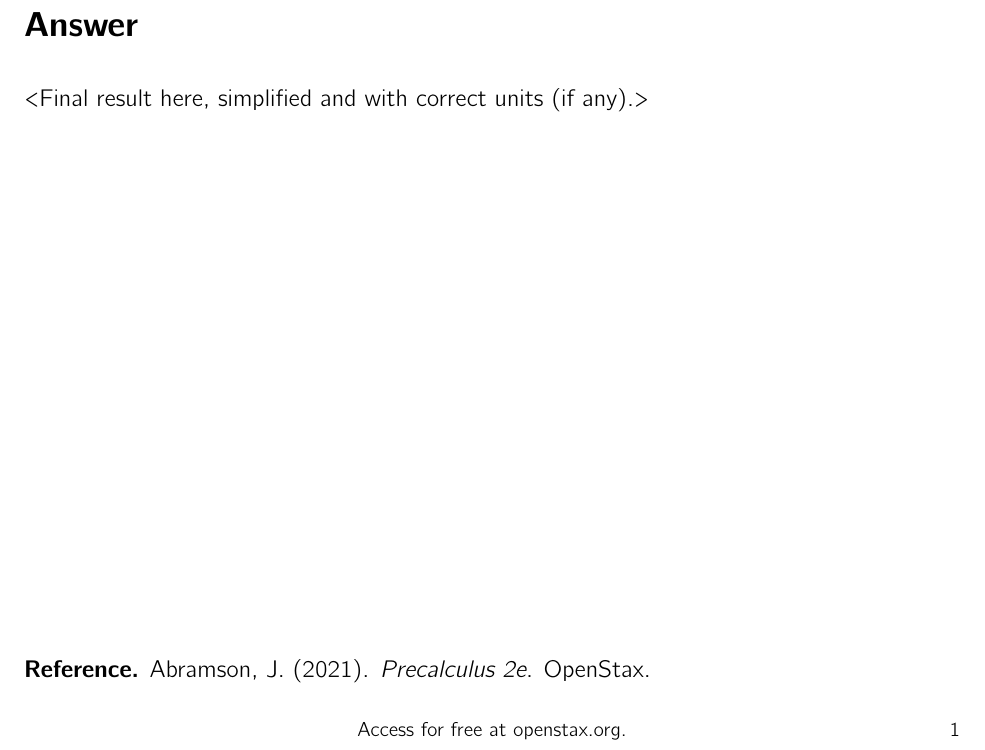
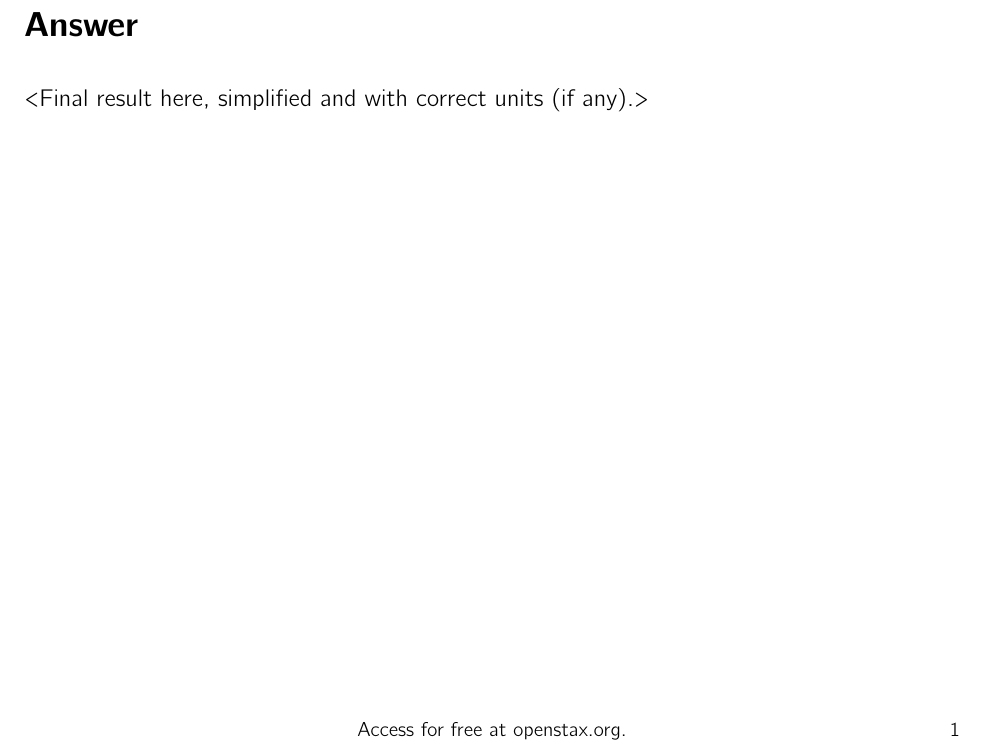
Before and after one commit to HenrikSamuelsson/precalculus-2e-exercise-solutions, a LaTeX problem sheet (abramson-2021-exercise-template.tex): part of the page, cut so that both start at the same text. Compiled offline with pdfLaTeX.

Commit message:
Remove the reference section.

```diff
--- a/abramson-2021-exercise-template.tex
+++ b/abramson-2021-exercise-template.tex
@@ -43,7 +43,7 @@
   \fancyhf{}
   \renewcommand{\headrulewidth}{0pt}
   \renewcommand{\footrulewidth}{0pt}
-  \fancyfoot[C]{\footnotesize Access for free at openstax.org.}
+  \fancyfoot[C]{\footnotesize This exercise is from the book Precalculus 2e, (OpenStax 2021). Access for free at openstax.org.}
   \fancyfoot[R]{\footnotesize \thepage}
 }
 
@@ -81,6 +81,4 @@ Add brief justifications, cite identities, and keep algebra neat.
 <Final result here, simplified and with correct units (if any).>
 \end{answer}
 
-\vfill
-\textbf{Reference.} Abramson, J. (2021). \textit{Precalculus 2e}. OpenStax.
 \end{document}
```
